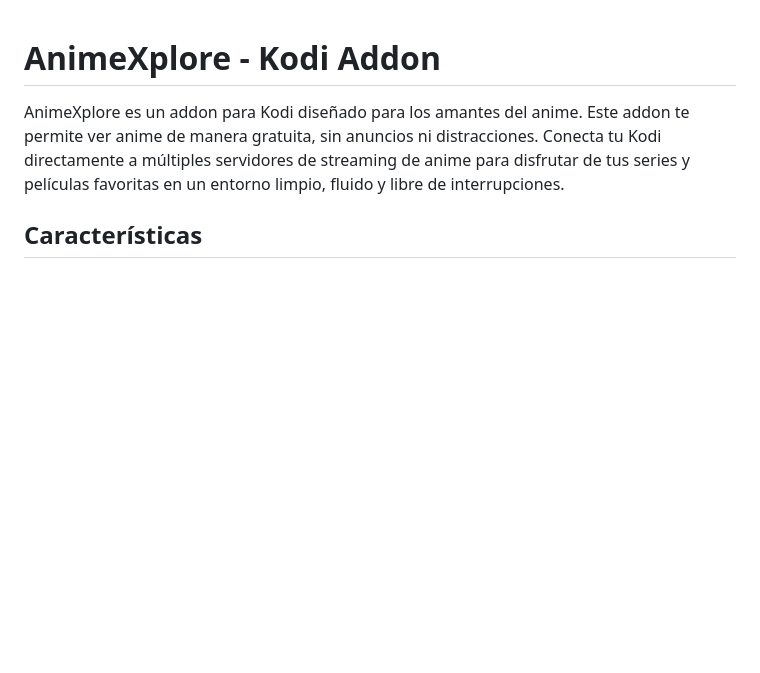
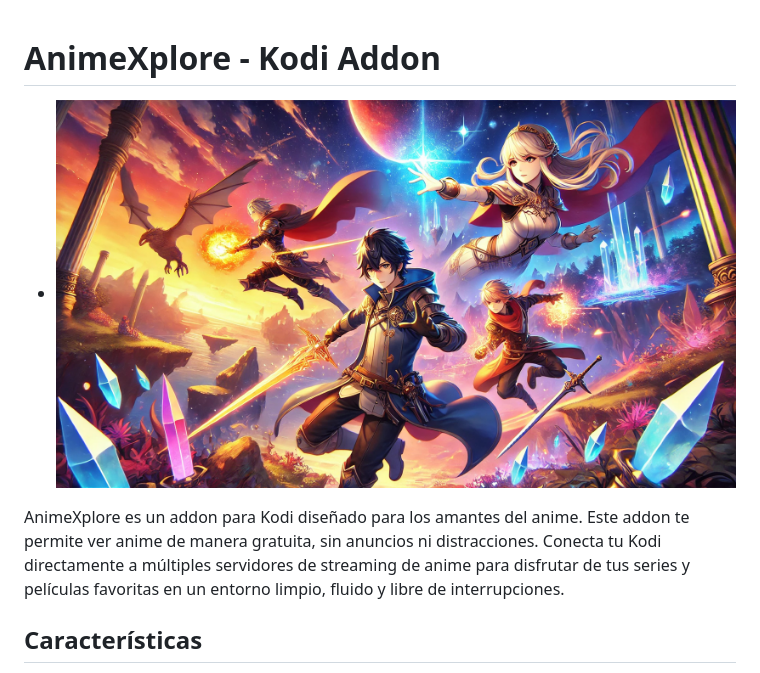
Before and after one commit to soyhugoes/AnimeXplore, a Markdown page: README.md, the part around one of its changes. GitHub-like rendering; blank space fills up the shorter version.

```diff
--- a/README.md
+++ b/README.md
@@ -1,4 +1,5 @@
 # AnimeXplore - Kodi Addon
+- ![Fanart](resources/fanart.jpg)
 
 AnimeXplore es un addon para Kodi diseñado para los amantes del anime. Este addon te permite ver anime de manera gratuita, sin anuncios ni distracciones. Conecta tu Kodi directamente a múltiples servidores de streaming de anime para disfrutar de tus series y películas favoritas en un entorno limpio, fluido y libre de interrupciones.
 
```
Also changed, not shown: other parts of README.md (+0 -3 lines).
